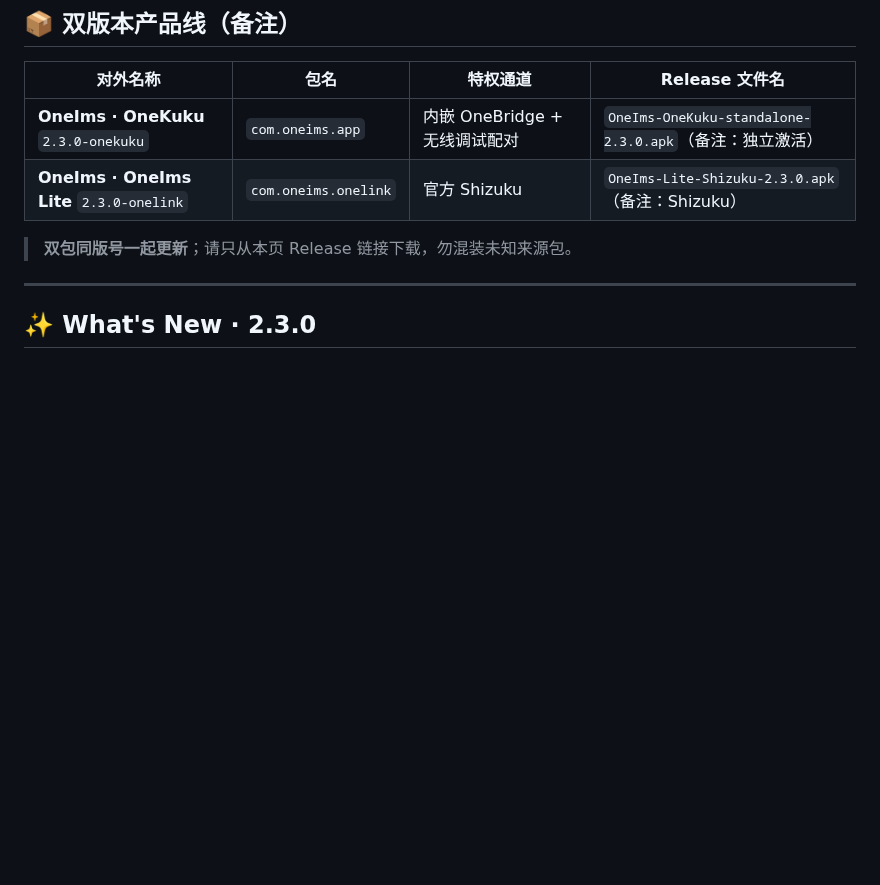
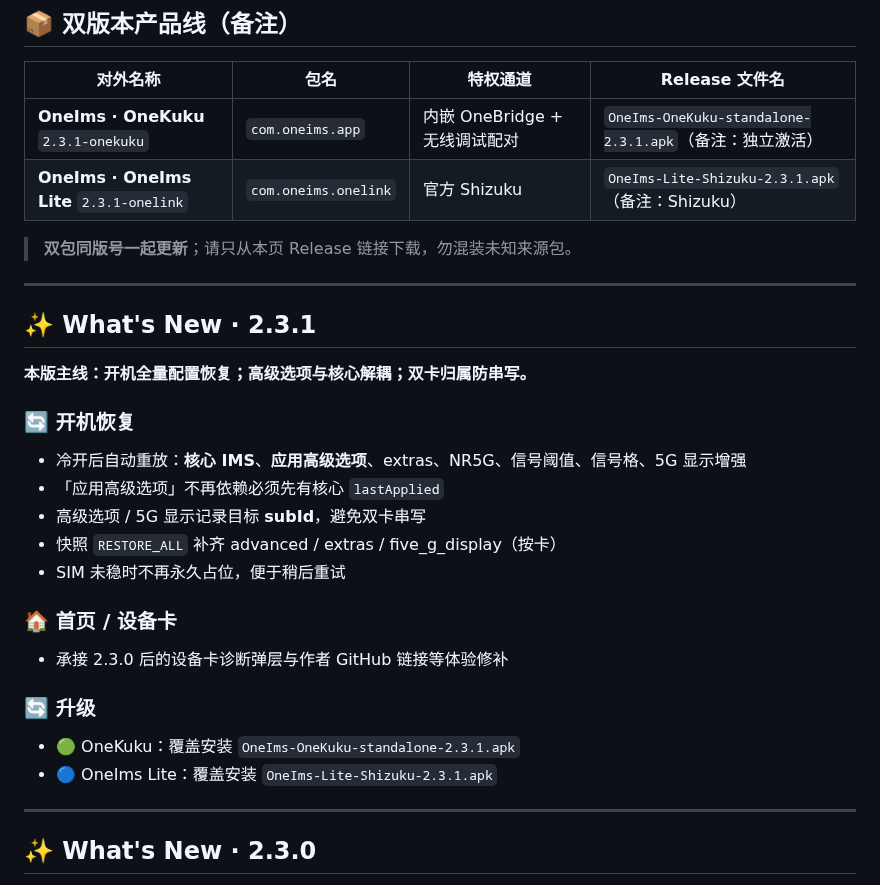
Before and after one commit to asrtroh-netizen/OneIms, a Markdown page: README.md, the part around one of its changes. GitHub-like rendering; blank space fills up the shorter version.

```diff
--- a/README.md
+++ b/README.md
@@ -57,10 +64,33 @@
 
 | 对外名称 | 包名 | 特权通道 | Release 文件名 |
 |---|---|---|---|
-| **OneIms · OneKuku** `2.3.0-onekuku` | `com.oneims.app` | 内嵌 OneBridge + 无线调试配对 | `OneIms-OneKuku-standalone-2.3.0.apk`（备注：独立激活） |
-| **OneIms · OneIms Lite** `2.3.0-onelink` | `com.oneims.onelink` | 官方 Shizuku | `OneIms-Lite-Shizuku-2.3.0.apk`（备注：Shizuku） |
+| **OneIms · OneKuku** `2.3.1-onekuku` | `com.oneims.app` | 内嵌 OneBridge + 无线调试配对 | `OneIms-OneKuku-standalone-2.3.1.apk`（备注：独立激活） |
+| **OneIms · OneIms Lite** `2.3.1-onelink` | `com.oneims.onelink` | 官方 Shizuku | `OneIms-Lite-Shizuku-2.3.1.apk`（备注：Shizuku） |
 
 > **双包同版号一起更新**；请只从本页 Release 链接下载，勿混装未知来源包。
+
+---
+
+## ✨ What's New · 2.3.1
+
+**本版主线：开机全量配置恢复；高级选项与核心解耦；双卡归属防串写。**
+
+### 🔄 开机恢复
+
+* 冷开后自动重放：**核心 IMS**、**应用高级选项**、extras、NR5G、信号阈值、信号格、5G 显示增强
+* 「应用高级选项」不再依赖必须先有核心 `lastApplied`
+* 高级选项 / 5G 显示记录目标 **subId**，避免双卡串写
+* 快照 `RESTORE_ALL` 补齐 advanced / extras / five_g_display（按卡）
+* SIM 未稳时不再永久占位，便于稍后重试
+
+### 🏠 首页 / 设备卡
+
+* 承接 2.3.0 后的设备卡诊断弹层与作者 GitHub 链接等体验修补
+
+### 🔄 升级
+
+* 🟢 OneKuku：覆盖安装 `OneIms-OneKuku-standalone-2.3.1.apk`
+* 🔵 OneIms Lite：覆盖安装 `OneIms-Lite-Shizuku-2.3.1.apk`
 
 ---
 
```
Also changed, not shown: other parts of README.md (+17 -10 lines), docs/screenshots/shizuku-asrtroh-home-active.png (added), 3 other files.
